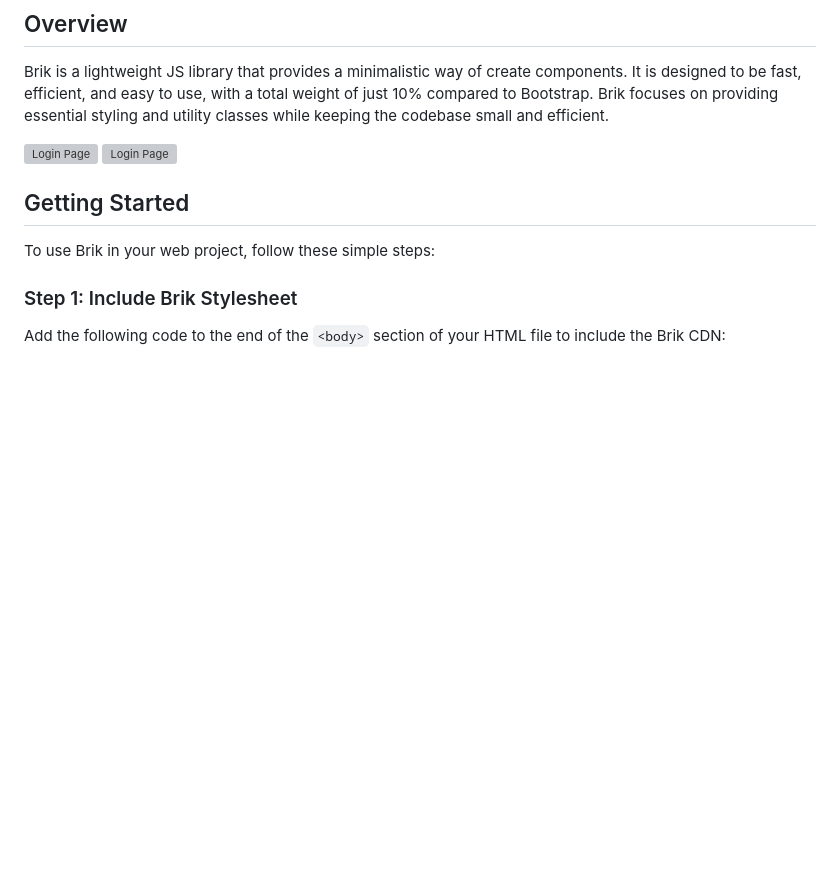
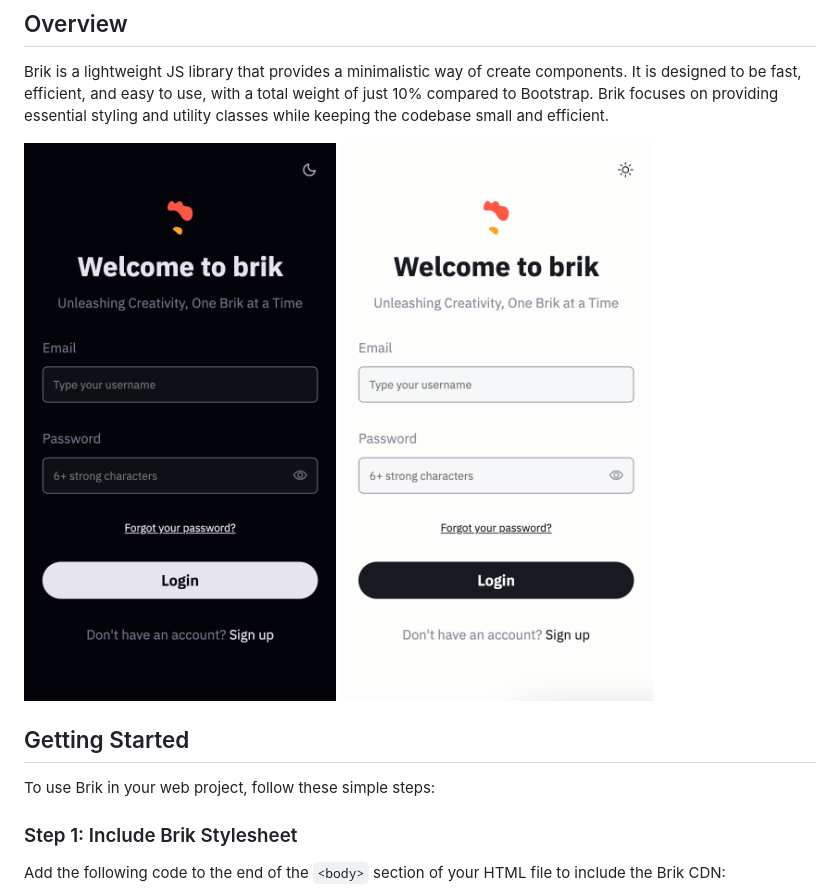
Before and after one commit to dfralan/brik, a Markdown page: README.md, the part around the change. Rendered like a GitHub page; pictures changed too: src/assets/loginTemplateDark.png (added), src/assets/loginTemplateLight.png (added); blank space fills up the shorter version; grey boxes are pictures that could not be loaded.

```diff
--- a/README.md
+++ b/README.md
@@ -8,8 +8,8 @@
 
 Brik is a lightweight JS library that provides a minimalistic way of create components. It is designed to be fast, efficient, and easy to use, with a total weight of just 10% compared to Bootstrap. Brik focuses on providing essential styling and utility classes while keeping the codebase small and efficient.
 
-<img src="login-dark-mobile.png" alt="Login Page" height="100%">
-<img src="login-light-mobile.png" alt="Login Page" height="100%">
+<img src="/src/assets/loginTemplateDark.png" alt="Login Page" height="100%">
+<img src="/src/assets/loginTemplateLight.png" alt="Login Page" height="100%">
 
 ## Getting Started
 
```
